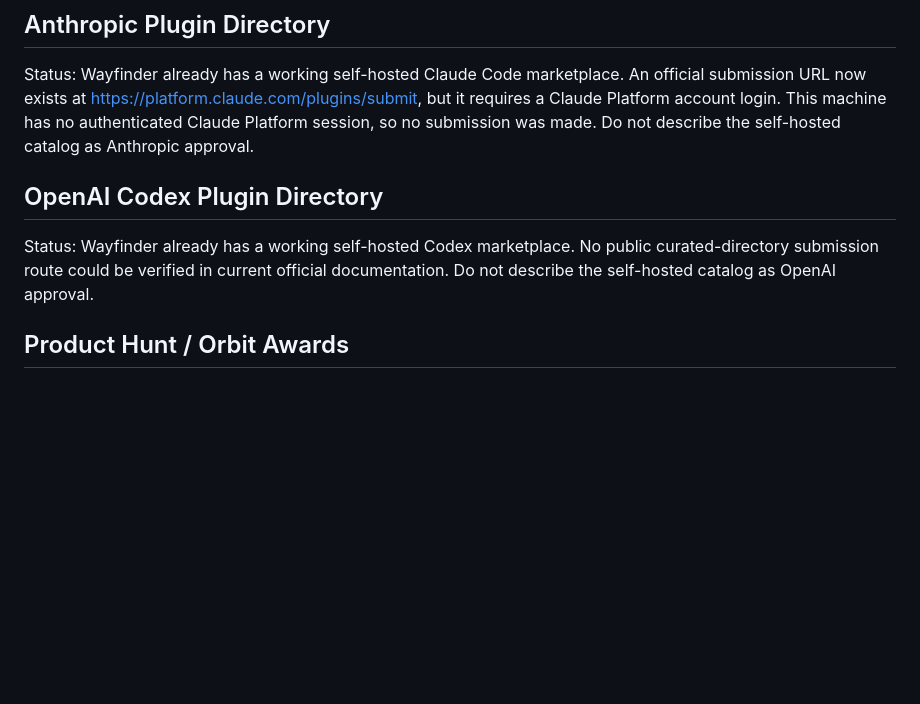
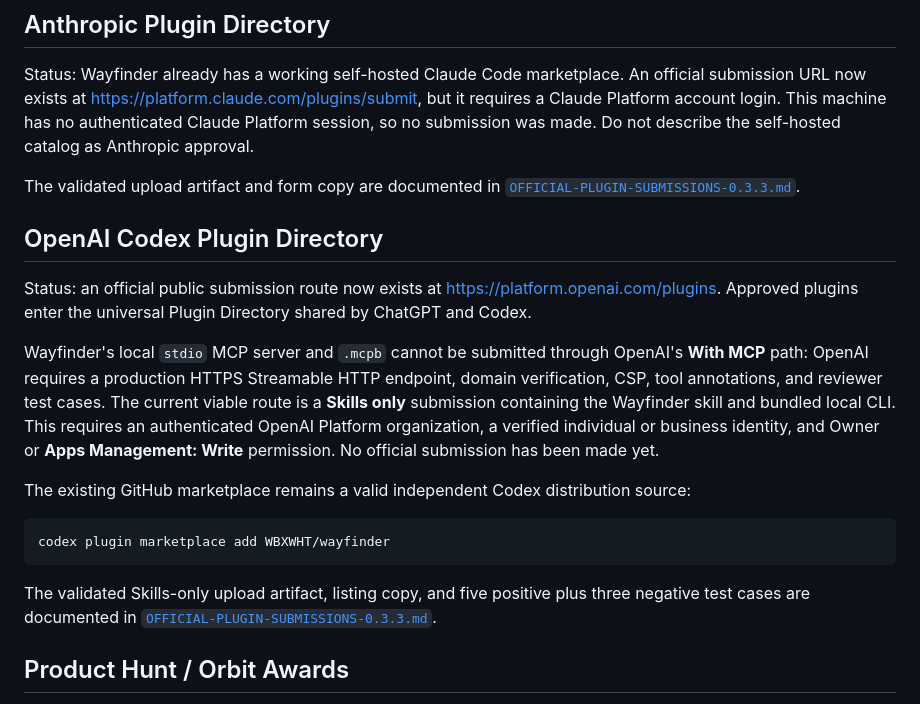
Before and after one commit to WBXWHT/wayfinder, a Markdown page: docs/CHANNEL-SUBMISSIONS-0.3.3.md, the part around the change. Rendered like a GitHub page; blank space fills up the shorter version.

Commit message:
Prepare official Claude and Codex submissions

````diff
--- a/docs/CHANNEL-SUBMISSIONS-0.3.3.md
+++ b/docs/CHANNEL-SUBMISSIONS-0.3.3.md
@@ -110,12 +110,34 @@ account login. This machine has no authenticated Claude Platform session, so
 no submission was made. Do not describe the self-hosted catalog as Anthropic
 approval.
 
+The validated upload artifact and form copy are documented in
+[`OFFICIAL-PLUGIN-SUBMISSIONS-0.3.3.md`](OFFICIAL-PLUGIN-SUBMISSIONS-0.3.3.md).
+
 ## OpenAI Codex Plugin Directory
 
-Status: Wayfinder already has a working self-hosted Codex marketplace. No
-public curated-directory submission route could be verified in current
-official documentation. Do not describe the self-hosted catalog as OpenAI
-approval.
+Status: an official public submission route now exists at
+https://platform.openai.com/plugins. Approved plugins enter the universal
+Plugin Directory shared by ChatGPT and Codex.
+
+Wayfinder's local `stdio` MCP server and `.mcpb` cannot be submitted through
+OpenAI's **With MCP** path: OpenAI requires a production HTTPS Streamable HTTP
+endpoint, domain verification, CSP, tool annotations, and reviewer test cases.
+The current viable route is a **Skills only** submission containing the
+Wayfinder skill and bundled local CLI. This requires an authenticated OpenAI
+Platform organization, a verified individual or business identity, and Owner
+or **Apps Management: Write** permission. No official submission has been made
+yet.
+
+The existing GitHub marketplace remains a valid independent Codex distribution
+source:
+
+```text
+codex plugin marketplace add WBXWHT/wayfinder
+```
+
+The validated Skills-only upload artifact, listing copy, and five positive plus
+three negative test cases are documented in
+[`OFFICIAL-PLUGIN-SUBMISSIONS-0.3.3.md`](OFFICIAL-PLUGIN-SUBMISSIONS-0.3.3.md).
 
 ## Product Hunt / Orbit Awards
 
````
Also changed, not shown: docs/OFFICIAL-PLUGIN-SUBMISSIONS-0.3.3.md (added, +150 -0 lines), docs/PUBLISHING.md (+1 -1 lines).
